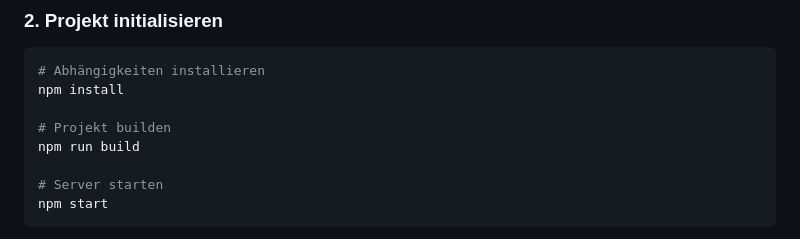
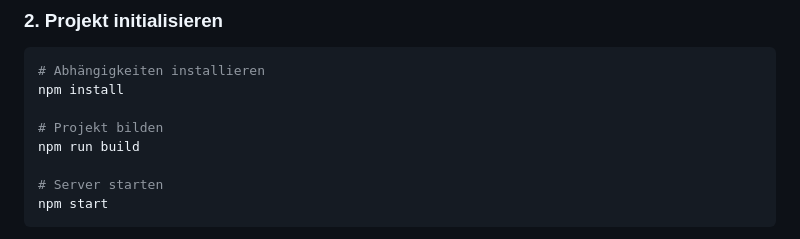
Before and after one commit to Aahd26/Kino-Royal-2.0, a Markdown page: README.md, the part around the change. Drawn GitHub-style.

```diff
--- a/README.md
+++ b/README.md
@@ -131,7 +131,7 @@ sudo systemctl start mongod
 # Abhängigkeiten installieren
 npm install
 
-# Projekt builden
+# Projekt bilden
 npm run build
 
 # Server starten
```
